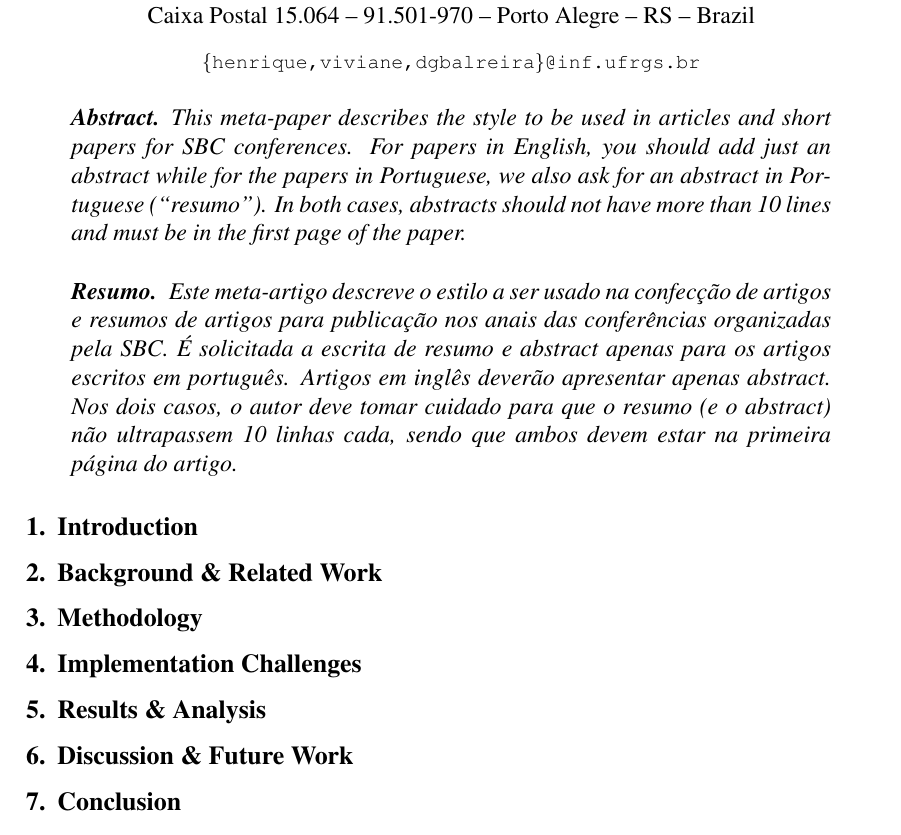
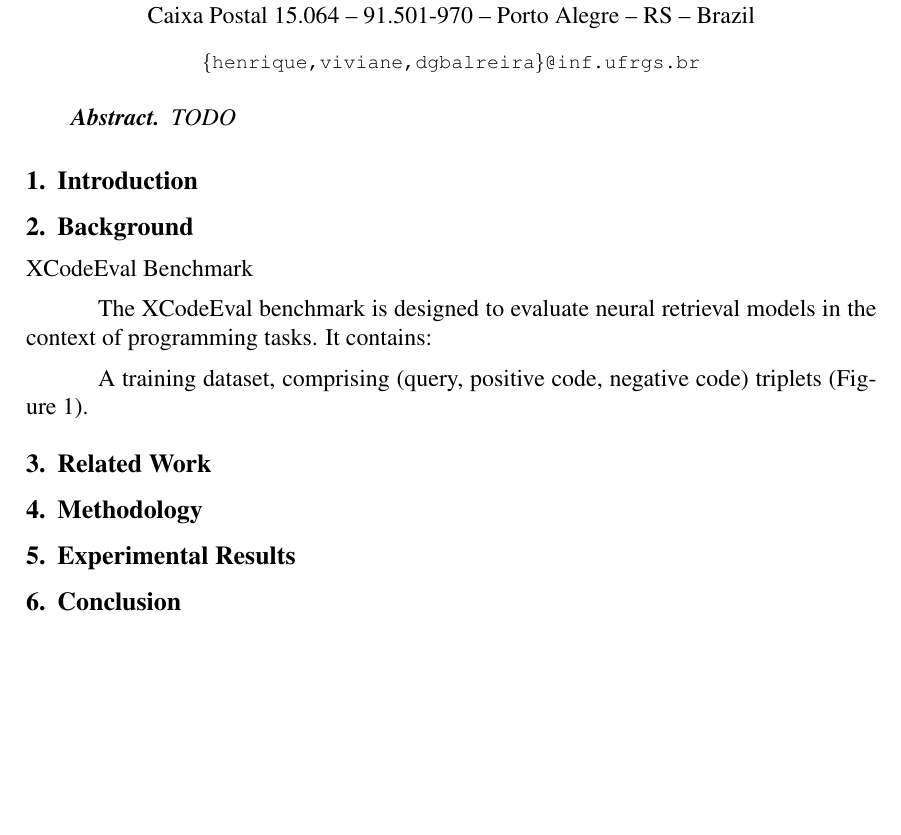
Before and after one commit to HenriKCorrea/nlp-tf, a LaTeX paper (docs/paper.tex): part of the page before the commit and part of page 1 of 2 after it, cut so that both start at the same text, the shorter picture padded with empty space. Compiled offline with pdfLaTeX.

Commit message:
refactor: section objectives

```diff
--- a/docs/paper.tex
+++ b/docs/paper.tex
@@ -23,32 +23,44 @@
 
 \maketitle
 
+
+% ( 150 words approximately )
 \begin{abstract}
-  This meta-paper describes the style to be used in articles and short papers
-  for SBC conferences. For papers in English, you should add just an abstract
-  while for the papers in Portuguese, we also ask for an abstract in
-  Portuguese (``resumo''). In both cases, abstracts should not have more than
-  10 lines and must be in the first page of the paper.
+  TODO
 \end{abstract}
 
-\begin{resumo}
-  Este meta-artigo descreve o estilo a ser usado na confecção de artigos e
-  resumos de artigos para publicação nos anais das conferências organizadas
-  pela SBC. É solicitada a escrita de resumo e abstract apenas para os artigos
-  escritos em português. Artigos em inglês deverão apresentar apenas abstract.
-  Nos dois casos, o autor deve tomar cuidado para que o resumo (e o abstract)
-  não ultrapassem 10 linhas cada, sendo que ambos devem estar na primeira
-  página do artigo.
-\end{resumo}
+% \begin{resumo}
+%   TODO
+% \end{resumo}
 
 \section{Introduction}
 % (1 page)
 
-%     Motivation: Why is code retrieval important in NLP? What is XCodeEval’s role?
+% Context: Why is code retrieval important in NLP? What is XCodeEval’s role?
 
-%     Objective: Reproduce DPR-based retrieval results for NL-Code and Code-Code tasks.
+% Motivation:
+%  - XCodeEval NL-Code task benchmark reports a great accuracy for all languages, but D language has a lower accuracy.
+%  - Authors statement: "We suspect that the limited availability of resources for D in both The Stack (Kocetkov et al., 2022) dataset (training corpora of StarEncoder) and our XCODEEVAL dataset could account for this discrepancy. Also, the presence of more hard negative candidates (i.e., very similar to a correct code) makes it a challenging task to identify similar codes."
+%  - However, by checking TABLE 4, D dataset size is greater than other languages such as Perl and Ocaml, which have higher accuracy.
 
-%     Challenge: Computational constraints and time limitations.
+% Research questions:
+%   - What is the root cause analysis for D language lower accuracy on code retrieval tasks?
+%   - Can this performance be improved based on NLP class topics and published articles related to this
+
+\section{Background}
+
+% (1–2 pages)
+
+% Terminilogy: Define key terms (e.g., code retrieval, dense passage retrieval).
+
+% XCodeEval Benchmark: Tasks, dataset structure, and original paper’s setup.
+
+% Dense Passage Retrieval (DPR): How it works, why it’s used for code retrieval.
+
+XCodeEval Benchmark
+
+The XCodeEval benchmark is designed to evaluate neural retrieval models in the context of programming tasks. It contains:
+
+    A training dataset, comprising (query, positive code, negative code) triplets (Figure~\ref{fig:training}).
 
 
-\section{Background \& Related Work}
@@ -55,65 +71,55 @@
+\label{fig:training}
+\end{figure}
 
-% (1–1.5 pages)
 
-%     Dense Passage Retrieval (DPR): How it works, why it’s used for code retrieval.
+\section{Related Work}
 
-%     XCodeEval Benchmark: Tasks, dataset structure, and original paper’s setup.
+% (1–2 pages)
 
-%     Prior Work: Summarize key papers on code retrieval (e.g., CodeBERT, UniXcoder).
+% Post Work: Summarize key papers on code retrieval that cite XCodeEval and criticize its limitations.
 
 \section{Methodology}
 
 %  (2–3 pages)
 
-%     Data Preparation: How you processed XCodeEval (NL-Code template, corpus format).
+% Describe your approach to reproducing the XCodeEval benchmark.
 
-%     Model Setup:
+% Data Preparation: How you processed XCodeEval (NL-Code template, corpus format).
 
-%         DPR architecture (query/corpus encoders, multilingual training).
+% Model Setup:
 
-%         Hyperparameter (batch size, seq length, epochs) from the original paper.
+%   DPR architecture (query/corpus encoders, multilingual training).
 
-%     Evaluation Plan: Top-*k* accuracy (*k*=100), corpus/query embedding generation.
+%   Hyperparameter (batch size, seq length, epochs) from the original paper.
 
-\section{Implementation Challenges}
+% Evaluation Plan: Top-*k* accuracy (*k*=100), corpus/query embedding generation.
 
-% (1.5–2 pages) (Key section if results are incomplete)
+\section{Experimental Results}
 
-%     Computational Limits: Embedding generation time, hardware constraints.
+% (3–4 pages)
 
-%     Debugging: Issues with Hugging Face/DPR libraries, sequence length handling.
+% Describe framework, tools retrieval task results, and any preliminary findings.
 
-%     Partial Results: Any intermediate outputs (e.g., corpus embeddings for a subset).
+% Expected vs. Actual: Compare original paper’s metrics to your observations.
 
-\section{Results \& Analysis}
+% Possible Reasons for Divergence:
 
-% (1–2 pages)
+%   Training time insufficient? Hyperparameters not optimized?
 
-%     Expected vs. Actual: Compare original paper’s metrics to your observations.
+%   Data preprocessing differences (e.g., template formatting).
 
-%     Possible Reasons for Divergence:
-
-%         Training time insufficient? Hyperparameters not optimized?
-
-%         Data preprocessing differences (e.g., template formatting).
-
-%     Qualitative Examples: Show some query-corpus pairs (even if not evaluated fully).
-
-\section{Discussion \& Future Work}
-
-% (1 page)
-
-%     Lessons Learned: What would you do differently with more time/resources?
-
-%     Alternative Approaches: Smaller models (e.g., ColBERT), approximate nearest-neighbor search (FAISS).
-
-%     Broader Implications: Reproducibility challenges in NLP research.
+% Qualitative Examples: Show some query-corpus pairs (even if not evaluated fully).
 
 \section{Conclusion}
 
 % (0.5 page)
 
-%     Summary of efforts, challenges, and open questions.
+% Lessons Learned: What would you do differently with more time/resources?
 
+% Summary of efforts, challenges, and open questions.
+
+% Alternative Approaches: Smaller models (e.g., ColBERT), approximate nearest-neighbor search (FAISS).
+
+% Broader Implications: Reproducibility challenges in NLP research.
 
 \bibliographystyle{packages/sbc/sbc}
```
Also changed, not shown: docs/paper.tex (6 more changed lines).
